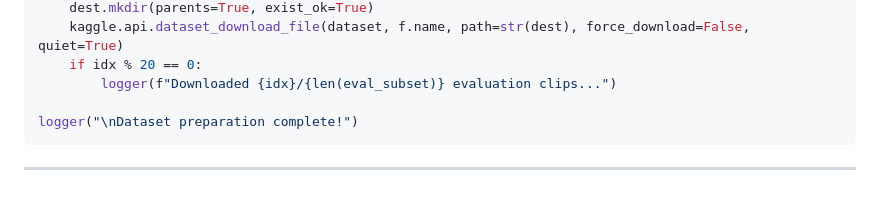
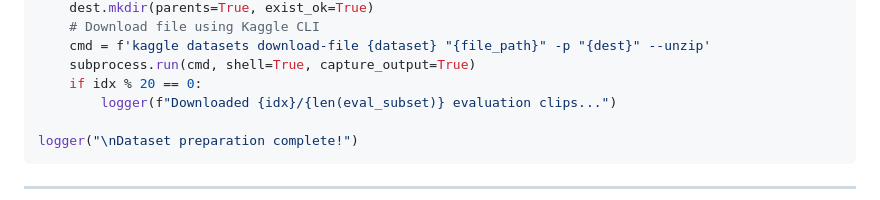
Before and after one commit to akritah/Threat-Assessment-using-VLM-drdo, a Markdown page: SURVEILLANCE_TRAINING_GUIDE.md, the part around one of its changes. Rendered like a GitHub page.

```diff
--- a/SURVEILLANCE_TRAINING_GUIDE.md
+++ b/SURVEILLANCE_TRAINING_GUIDE.md
@@ -90,5 +99,7 @@ for idx, f in enumerate(eval_subset, 1):
     dest.mkdir(parents=True, exist_ok=True)
-    kaggle.api.dataset_download_file(dataset, f.name, path=str(dest), force_download=False, quiet=True)
+    # Download file using Kaggle CLI
+    cmd = f'kaggle datasets download-file {dataset} "{file_path}" -p "{dest}" --unzip'
+    subprocess.run(cmd, shell=True, capture_output=True)
     if idx % 20 == 0:
         logger(f"Downloaded {idx}/{len(eval_subset)} evaluation clips...")
 
```
Also changed, not shown: other parts of SURVEILLANCE_TRAINING_GUIDE.md (+46 -37 lines).
